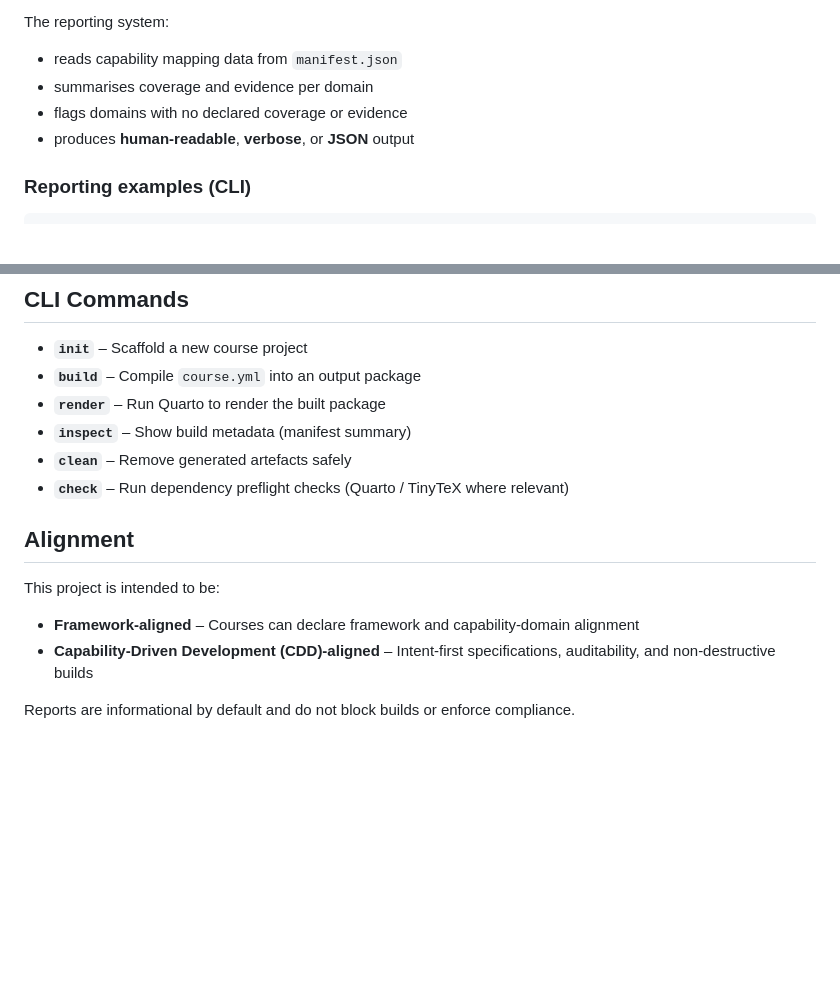
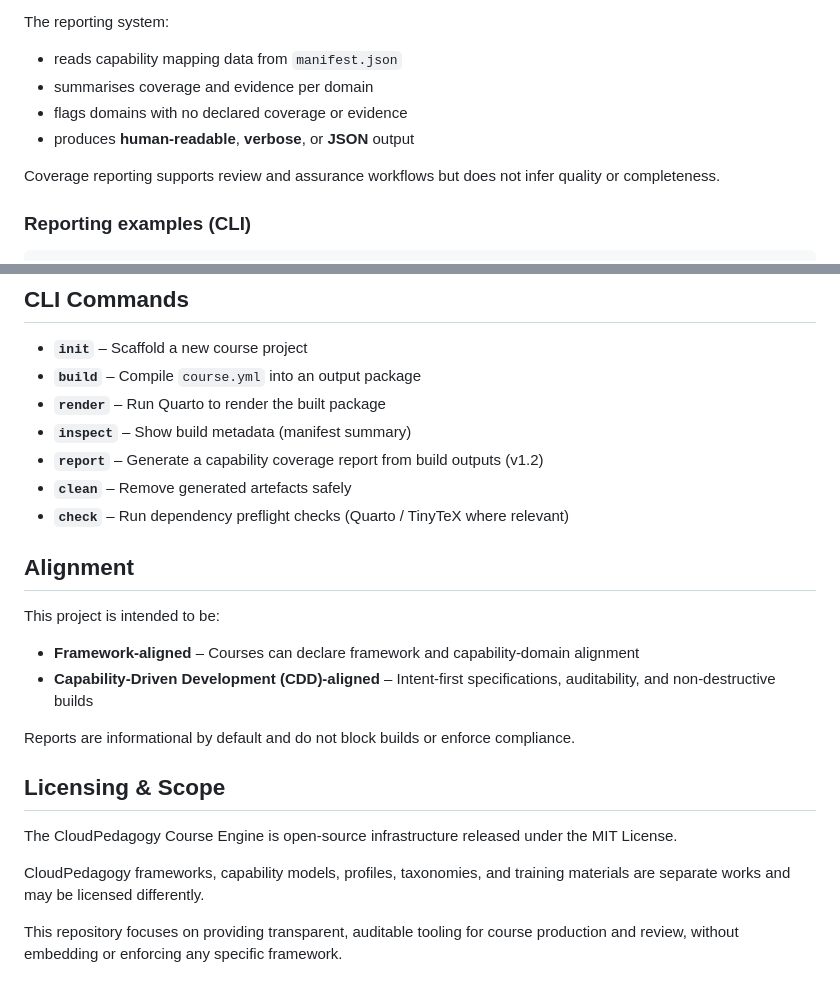
Before and after one commit to cloudpedagogy/cloudpedagogy-course-engine, a Markdown page: README.md, 2 parts joined by grey strips. Rendered like a GitHub page; blank space fills up the shorter version.

```diff
--- a/README.md
+++ b/README.md
@@ -39,6 +39,9 @@ The reporting system:
 - summarises coverage and evidence per domain
 - flags domains with no declared coverage or evidence
 - produces **human-readable**, **verbose**, or **JSON** output
+
+Coverage reporting supports review and assurance workflows but does not infer quality or completeness.
+
 
 ### Reporting examples (CLI)
 
@@ -108,8 +111,10 @@ course-engine inspect dist/ai-capability-foundations-pdf
 - **`build`** – Compile `course.yml` into an output package
 - **`render`** – Run Quarto to render the built package
 - **`inspect`** – Show build metadata (manifest summary)
+- **`report`** – Generate a capability coverage report from build outputs (v1.2)
 - **`clean`** – Remove generated artefacts safely
 - **`check`** – Run dependency preflight checks (Quarto / TinyTeX where relevant)
+
 
 ## Alignment
 
@@ -119,3 +124,14 @@ This project is intended to be:
 - **Capability-Driven Development (CDD)-aligned** – Intent-first specifications, auditability, and non-destructive builds
 
 Reports are informational by default and do not block builds or enforce compliance.
+
+## Licensing & Scope
+
+The CloudPedagogy Course Engine is open-source infrastructure released under the
+MIT License.
+
+CloudPedagogy frameworks, capability models, profiles, taxonomies, and training
+materials are separate works and may be licensed differently.
+
+This repository focuses on providing transparent, auditable tooling for course
+production and review, without embedding or enforcing any specific framework.
```
